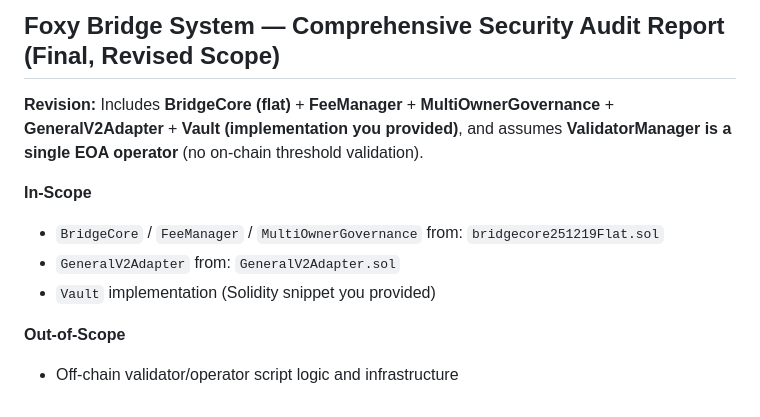
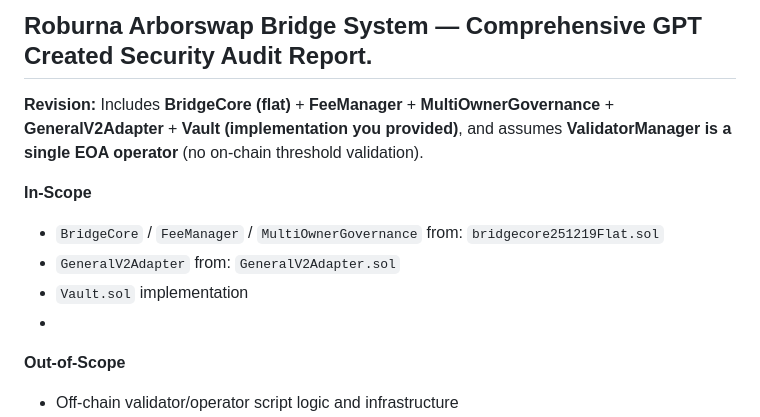
Before and after one commit to CheyneWeb3/FoxySwap-Public, a Markdown page: Documentation/ArborswapBridgeSystemGPT12192025AuditGPT.md, the part around the change. GitHub-like rendering.

```diff
--- a/Documentation/ArborswapBridgeSystemGPT12192025AuditGPT.md
+++ b/Documentation/ArborswapBridgeSystemGPT12192025AuditGPT.md
@@ -1,4 +1,4 @@
-## Foxy Bridge System — Comprehensive Security Audit Report (Final, Revised Scope)
+## Roburna Arborswap Bridge System — Comprehensive GPT Created Security Audit Report.
 
 **Revision:** Includes **BridgeCore (flat)** + **FeeManager** + **MultiOwnerGovernance** + **GeneralV2Adapter** + **Vault (implementation you provided)**, and assumes **ValidatorManager is a single EOA operator** (no on-chain threshold validation).
 
@@ -6,8 +6,8 @@
 
 * `BridgeCore` / `FeeManager` / `MultiOwnerGovernance` from: `bridgecore251219Flat.sol`
 * `GeneralV2Adapter` from: `GeneralV2Adapter.sol`
-* `Vault` implementation (Solidity snippet you provided)
-
+* `Vault.sol` implementation
+*
 **Out-of-Scope**
 
 * Off-chain validator/operator script logic and infrastructure
```
